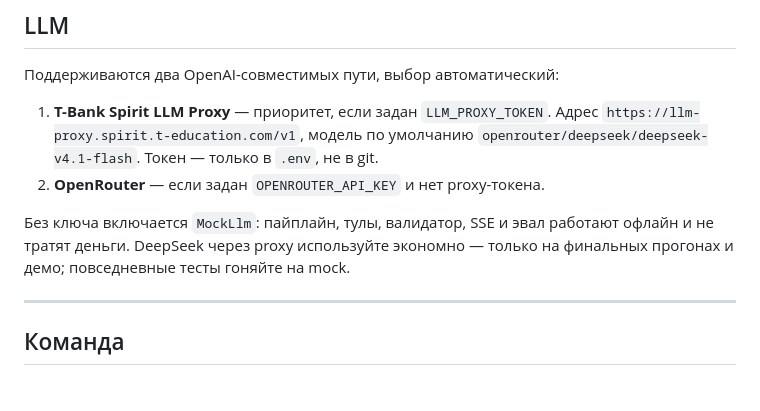
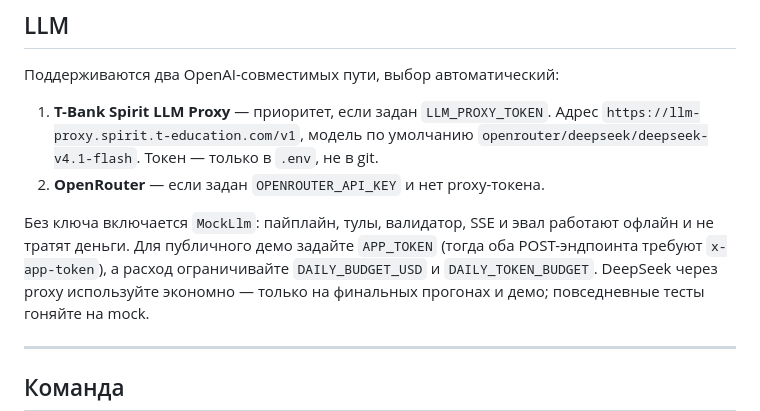
Before and after one commit to MikhaelCat/vibecode, a Markdown page: README.md, the part around the change. GitHub-like rendering; blank space fills up the shorter version.

```diff
--- a/README.md
+++ b/README.md
@@ -31,7 +31,9 @@
 2. **OpenRouter** — если задан `OPENROUTER_API_KEY` и нет proxy-токена.
 
 Без ключа включается `MockLlm`: пайплайн, тулы, валидатор, SSE и эвал работают
-офлайн и не тратят деньги. DeepSeek через proxy используйте экономно — только
+офлайн и не тратят деньги. Для публичного демо задайте `APP_TOKEN` (тогда оба
+POST-эндпоинта требуют `x-app-token`), а расход ограничивайте `DAILY_BUDGET_USD`
+и `DAILY_TOKEN_BUDGET`. DeepSeek через proxy используйте экономно — только
 на финальных прогонах и демо; повседневные тесты гоняйте на mock.
 
 ---
```
